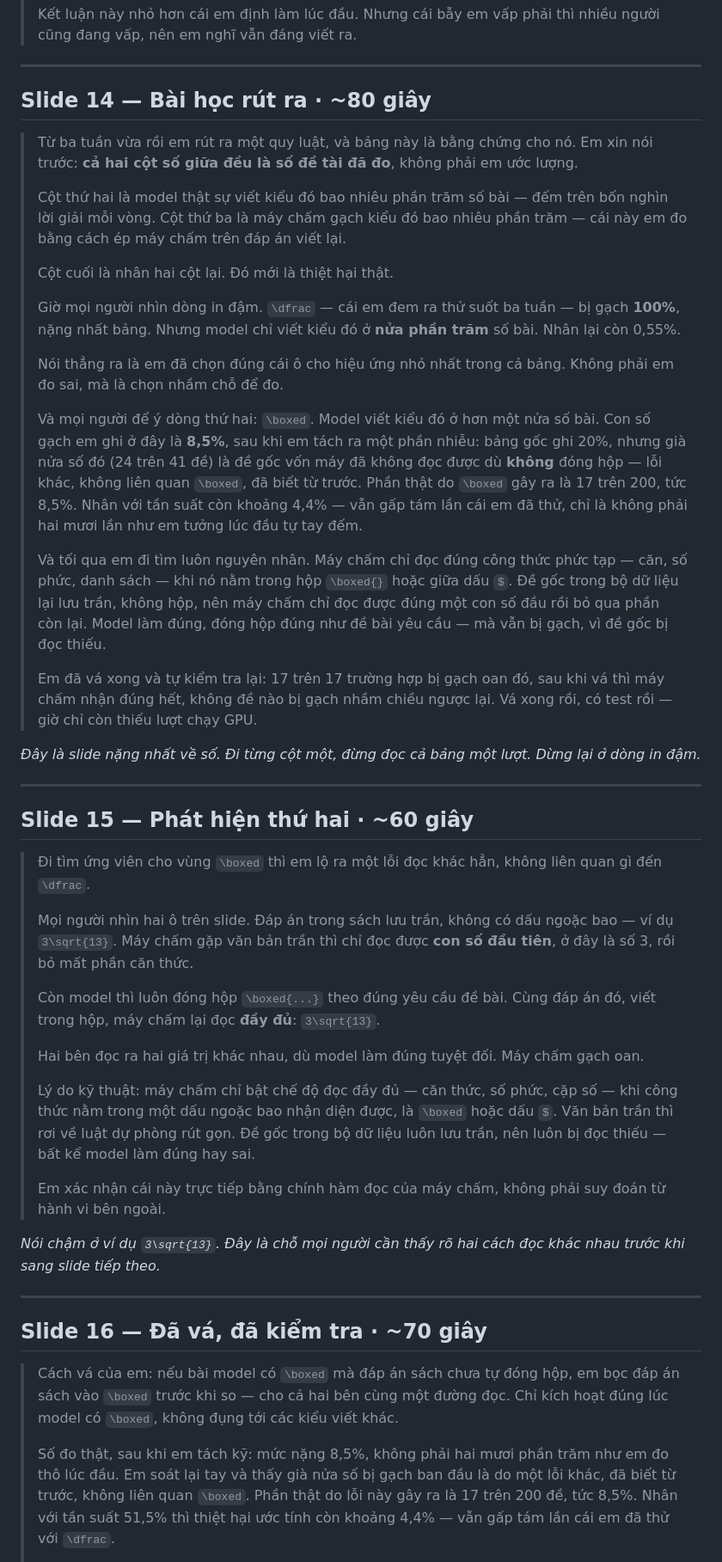
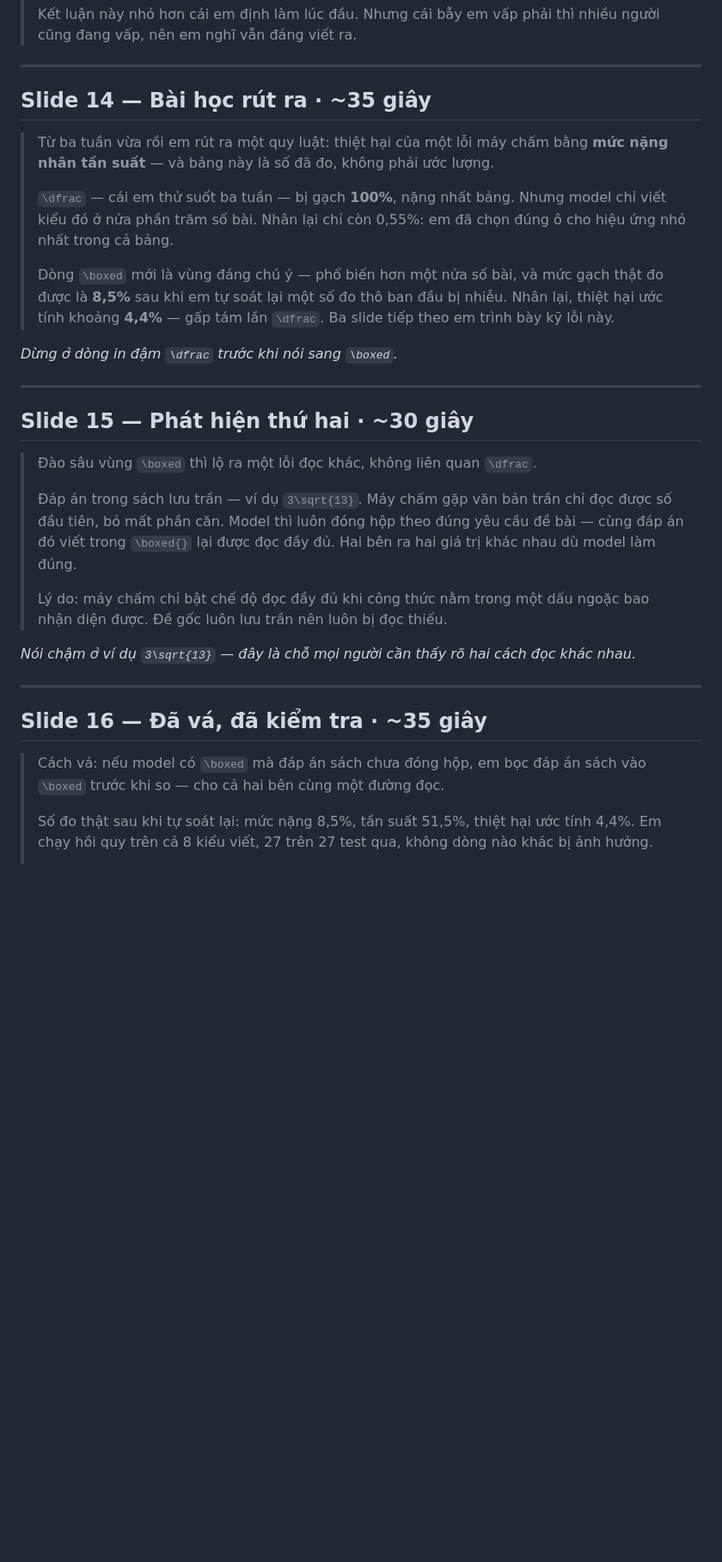
Before and after one commit to tsan2711/DACNTT_2026, a Markdown page: THUYET-TRINH.md, the part around one of its changes. Shown at 86% size. Drawn GitHub-style; blank space fills up the shorter version.

```diff
--- a/THUYET-TRINH.md
+++ b/THUYET-TRINH.md
@@ -260,88 +260,48 @@ xuống phòng một nhịp — đây là lúc người nghe phải thấy có g
 
 ---
 
-## Slide 14 — Bài học rút ra  ·  ~80 giây
+## Slide 14 — Bài học rút ra  ·  ~35 giây
 
-> Từ ba tuần vừa rồi em rút ra một quy luật, và bảng này là bằng chứng cho
-> nó. Em xin nói trước: **cả hai cột số giữa đều là số đề tài đã đo**, không
-> phải em ước lượng.
+> Từ ba tuần vừa rồi em rút ra một quy luật: thiệt hại của một lỗi máy chấm
+> bằng **mức nặng nhân tần suất** — và bảng này là số đã đo, không phải ước
+> lượng.
 >
-> Cột thứ hai là model thật sự viết kiểu đó bao nhiêu phần trăm số bài — đếm
-> trên bốn nghìn lời giải mỗi vòng. Cột thứ ba là máy chấm gạch kiểu đó bao
-> nhiêu phần trăm — cái này em đo bằng cách ép máy chấm trên đáp án viết lại.
+> `\dfrac` — cái em thử suốt ba tuần — bị gạch **100%**, nặng nhất bảng.
+> Nhưng model chỉ viết kiểu đó ở nửa phần trăm số bài. Nhân lại chỉ còn
+> 0,55%: em đã chọn đúng ô cho hiệu ứng nhỏ nhất trong cả bảng.
 >
-> Cột cuối là nhân hai cột lại. Đó mới là thiệt hại thật.
->
-> Giờ mọi người nhìn dòng in đậm. `\dfrac` — cái em đem ra thử suốt ba tuần
-> — bị gạch **100%**, nặng nhất bảng. Nhưng model chỉ viết kiểu đó ở **nửa
-> phần trăm** số bài. Nhân lại còn 0,55%.
->
-> Nói thẳng ra là em đã chọn đúng cái ô cho hiệu ứng nhỏ nhất trong cả bảng.
-> Không phải em đo sai, mà là chọn nhầm chỗ để đo.
->
-> Và mọi người để ý dòng thứ hai: `\boxed`. Model viết kiểu đó ở hơn một nửa
-> số bài. Con số gạch em ghi ở đây là **8,5%**, sau khi em tách ra một phần
-> nhiễu: bảng gốc ghi 20%, nhưng già nửa số đó (24 trên 41 đề) là đề gốc
-> vốn máy đã không đọc được dù **không** đóng hộp — lỗi khác, không liên
-> quan `\boxed`, đã biết từ trước. Phần thật do `\boxed` gây ra là 17 trên
-> 200, tức 8,5%. Nhân với tần suất còn khoảng 4,4% — vẫn gấp tám lần cái em
-> đã thử, chỉ là không phải hai mươi lần như em tưởng lúc đầu tự tay đếm.
->
-> Và tối qua em đi tìm luôn nguyên nhân. Máy chấm chỉ đọc đúng công thức
-> phức tạp — căn, số phức, danh sách — khi nó nằm trong hộp `\boxed{}` hoặc
-> giữa dấu `$`. Đề gốc trong bộ dữ liệu lại lưu trần, không hộp, nên máy chấm
-> chỉ đọc được đúng một con số đầu rồi bỏ qua phần còn lại. Model làm đúng,
-> đóng hộp đúng như đề bài yêu cầu — mà vẫn bị gạch, vì đề gốc bị đọc thiếu.
->
-> Em đã vá xong và tự kiểm tra lại: 17 trên 17 trường hợp bị gạch oan đó,
-> sau khi vá thì máy chấm nhận đúng hết, không đề nào bị gạch nhầm chiều
-> ngược lại. Vá xong rồi, có test rồi — giờ chỉ còn thiếu lượt chạy GPU.
+> Dòng `\boxed` mới là vùng đáng chú ý — phổ biến hơn một nửa số bài, và
+> mức gạch thật đo được là **8,5%** sau khi em tự soát lại một số đo thô ban
+> đầu bị nhiễu. Nhân lại, thiệt hại ước tính khoảng **4,4%** — gấp tám lần
+> `\dfrac`. Ba slide tiếp theo em trình bày kỹ lỗi này.
 
-*Đây là slide nặng nhất về số. Đi từng cột một, đừng đọc cả bảng một lượt.
-Dừng lại ở dòng in đậm.*
+*Dừng ở dòng in đậm `\dfrac` trước khi nói sang `\boxed`.*
 
 ---
 
-## Slide 15 — Phát hiện thứ hai  ·  ~60 giây
+## Slide 15 — Phát hiện thứ hai  ·  ~30 giây
 
-> Đi tìm ứng viên cho vùng `\boxed` thì em lộ ra một lỗi đọc khác hẳn, không
-> liên quan gì đến `\dfrac`.
+> Đào sâu vùng `\boxed` thì lộ ra một lỗi đọc khác, không liên quan `\dfrac`.
 >
-> Mọi người nhìn hai ô trên slide. Đáp án trong sách lưu trần, không có dấu
-> ngoặc bao — ví dụ `3\sqrt{13}`. Máy chấm gặp văn bản trần thì chỉ đọc được
-> **con số đầu tiên**, ở đây là số 3, rồi bỏ mất phần căn thức.
+> Đáp án trong sách lưu trần — ví dụ `3\sqrt{13}`. Máy chấm gặp văn bản trần
+> chỉ đọc được số đầu tiên, bỏ mất phần căn. Model thì luôn đóng hộp theo
+> đúng yêu cầu đề bài — cùng đáp án đó viết trong `\boxed{}` lại được đọc
+> đầy đủ. Hai bên ra hai giá trị khác nhau dù model làm đúng.
 >
-> Còn model thì luôn đóng hộp `\boxed{...}` theo đúng yêu cầu đề bài. Cùng
-> đáp án đó, viết trong hộp, máy chấm lại đọc **đầy đủ**: `3\sqrt{13}`.
->
-> Hai bên đọc ra hai giá trị khác nhau, dù model làm đúng tuyệt đối. Máy
-> chấm gạch oan.
->
-> Lý do kỹ thuật: máy chấm chỉ bật chế độ đọc đầy đủ — căn thức, số phức,
-> cặp số — khi công thức nằm trong một dấu ngoặc bao nhận diện được, là
-> `\boxed` hoặc dấu `$`. Văn bản trần thì rơi về luật dự phòng rút gọn. Đề
-> gốc trong bộ dữ liệu luôn lưu trần, nên luôn bị đọc thiếu — bất kể model
-> làm đúng hay sai.
->
-> Em xác nhận cái này trực tiếp bằng chính hàm đọc của máy chấm, không phải
-> suy đoán từ hành vi bên ngoài.
+> Lý do: máy chấm chỉ bật chế độ đọc đầy đủ khi công thức nằm trong một dấu
+> ngoặc bao nhận diện được. Đề gốc luôn lưu trần nên luôn bị đọc thiếu.
 
-*Nói chậm ở ví dụ `3\sqrt{13}`. Đây là chỗ mọi người cần thấy rõ hai cách
-đọc khác nhau trước khi sang slide tiếp theo.*
+*Nói chậm ở ví dụ `3\sqrt{13}` — đây là chỗ mọi người cần thấy rõ hai cách
+đọc khác nhau.*
 
 ---
 
-## Slide 16 — Đã vá, đã kiểm tra  ·  ~70 giây
+## Slide 16 — Đã vá, đã kiểm tra  ·  ~35 giây
 
-> Cách vá của em: nếu bài model có `\boxed` mà đáp án sách chưa tự đóng hộp,
-> em bọc đáp án sách vào `\boxed` trước khi so — cho cả hai bên cùng một
-> đường đọc. Chỉ kích hoạt đúng lúc model có `\boxed`, không đụng tới các
-> kiểu viết khác.
+> Cách vá: nếu model có `\boxed` mà đáp án sách chưa đóng hộp, em bọc đáp án
+> sách vào `\boxed` trước khi so — cho cả hai bên cùng một đường đọc.
 >
-> Số đo thật, sau khi em tách kỹ: mức nặng 8,5%, không phải hai mươi phần
-> trăm như em đo thô lúc đầu. Em soát lại tay và thấy già nửa số bị gạch ban
-> đầu là do một lỗi khác, đã biết từ trước, không liên quan `\boxed`. Phần
-> thật do lỗi này gây ra là 17 trên 200 đề, tức 8,5%. Nhân với tần suất
-> 51,5% thì thiệt hại ước tính còn khoảng 4,4% — vẫn gấp tám lần cái em đã
-> thử với `\dfrac`.
+> Số đo thật sau khi tự soát lại: mức nặng 8,5%, tần suất 51,5%, thiệt hại
+> ước tính 4,4%. Em chạy hồi quy trên cả 8 kiểu viết, 27 trên 27 test qua,
+> không dòng nào khác bị ảnh hưởng.
 >
```
Also changed, not shown: other parts of THUYET-TRINH.md (+29 -66 lines).
